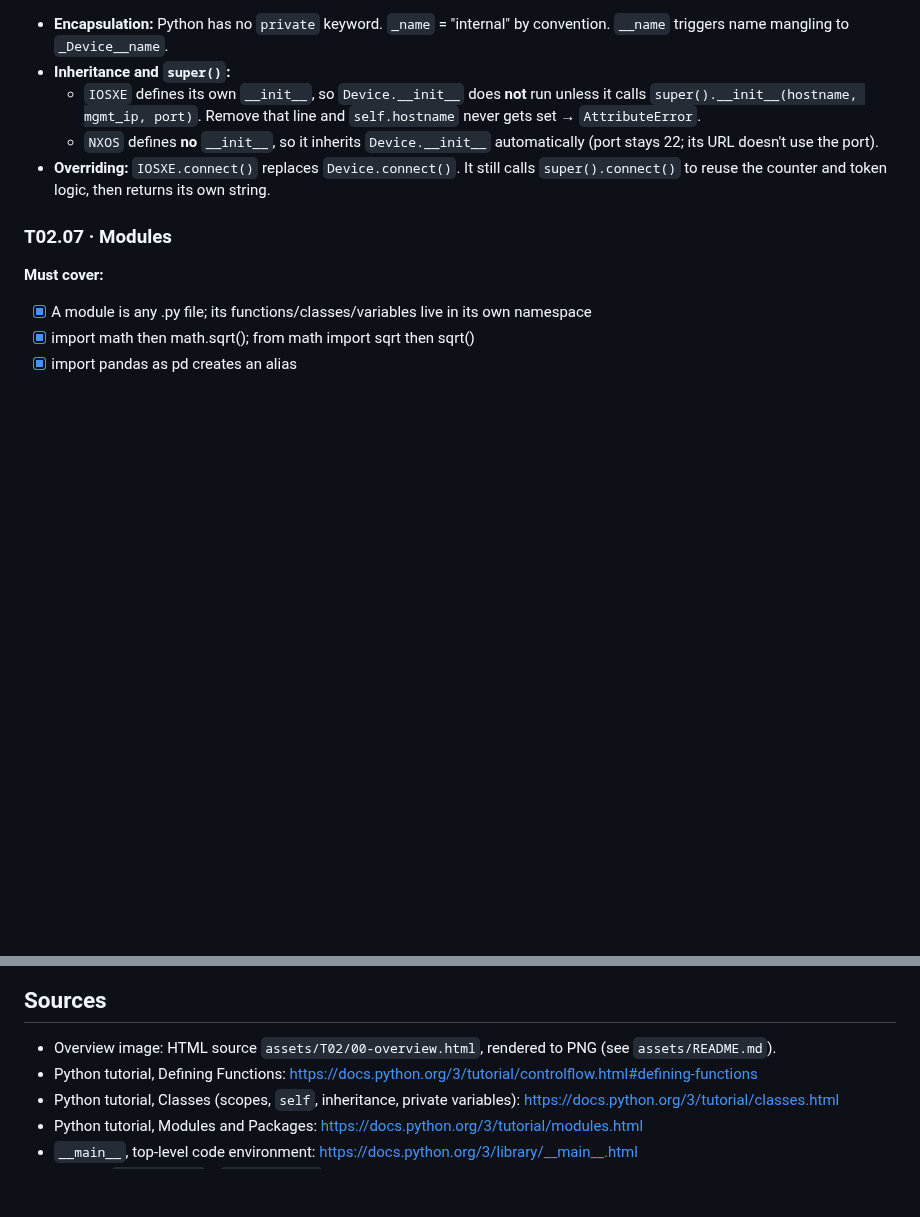
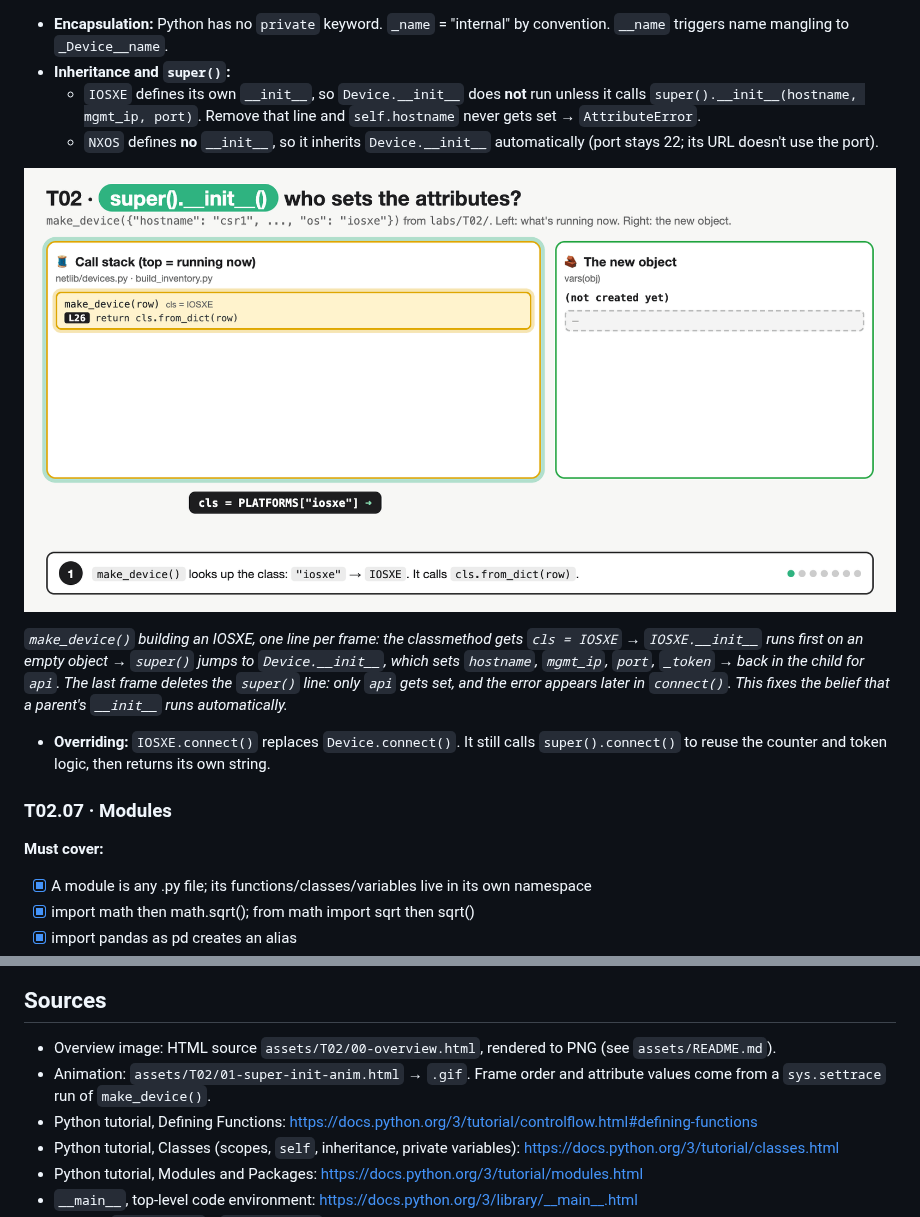
Before and after one commit to beedydo/ccna-auto-study-notes, a Markdown page: bee/T02-functions-classes-modules.md, 2 parts joined by grey strips. GitHub-like rendering; pictures changed too: assets/T02/01-super-init.gif (added); blank space fills up the shorter version.

```diff
--- a/bee/T02-functions-classes-modules.md
+++ b/bee/T02-functions-classes-modules.md
@@ -386,6 +386,10 @@ Running `python3 -c "import build_inventory; print(build_inventory.__name__)"` p
 - **Inheritance and `super()`:**
   - `IOSXE` defines its own `__init__`, so `Device.__init__` does **not** run unless it calls `super().__init__(hostname, mgmt_ip, port)`. Remove that line and `self.hostname` never gets set → `AttributeError`.
   - `NXOS` defines **no** `__init__`, so it inherits `Device.__init__` automatically (port stays 22; its URL doesn't use the port).
+
+![Animated super().__init__ call chain](../assets/T02/01-super-init.gif)
+
+*`make_device()` building an IOSXE, one line per frame: the classmethod gets `cls = IOSXE` → `IOSXE.__init__` runs first on an empty object → `super()` jumps to `Device.__init__`, which sets `hostname`, `mgmt_ip`, `port`, `_token` → back in the child for `api`. The last frame deletes the `super()` line: only `api` gets set, and the error appears later in `connect()`. This fixes the belief that a parent's `__init__` runs automatically.*
 - **Overriding:** `IOSXE.connect()` replaces `Device.connect()`. It still calls `super().connect()` to reuse the counter and token logic, then returns its own string.
 
 ### T02.07 · Modules
@@ -736,6 +740,7 @@ A. (a) package (b) module (c) method  B. (a) module (b) package (c) method  C. (
 ## Sources
 
 - Overview image: HTML source `assets/T02/00-overview.html`, rendered to PNG (see `assets/README.md`).
+- Animation: `assets/T02/01-super-init-anim.html` → `.gif`. Frame order and attribute values come from a `sys.settrace` run of `make_device()`.
 - Python tutorial, Defining Functions: https://docs.python.org/3/tutorial/controlflow.html#defining-functions
 - Python tutorial, Classes (scopes, `self`, inheritance, private variables): https://docs.python.org/3/tutorial/classes.html
 - Python tutorial, Modules and Packages: https://docs.python.org/3/tutorial/modules.html
```
Also changed, not shown: 1 other file.
